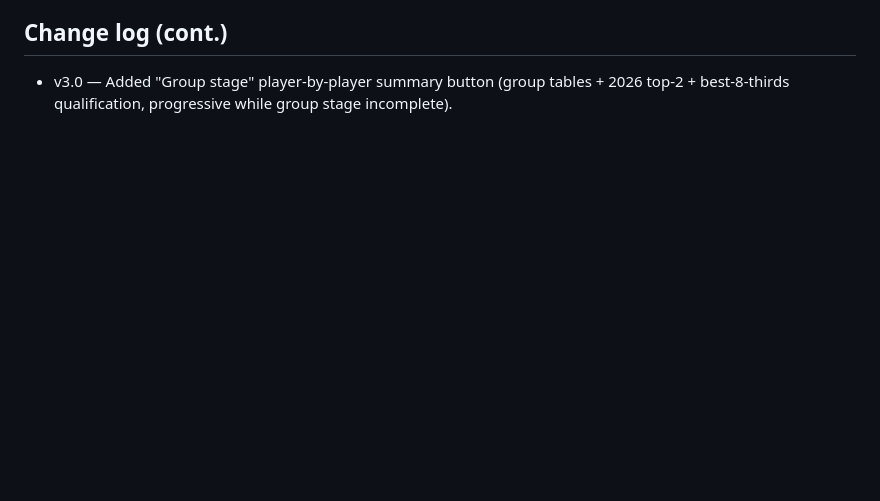
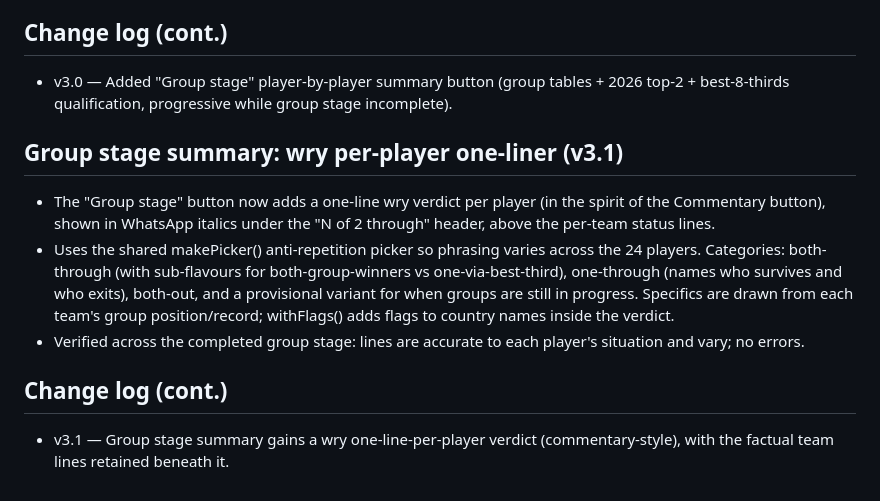
Before and after one commit to paulshep/worldcup2026, a Markdown page: SPEC.md, the part around the change. Rendered like a GitHub page; blank space fills up the shorter version.

Commit message:
Spec v3.1

```diff
--- a/SPEC.md
+++ b/SPEC.md
@@ -455,3 +455,11 @@ Fifth button: **"Commentary"** — a WhatsApp message in the voice of a traditio
 
 ## Change log (cont.)
 - v3.0 — Added "Group stage" player-by-player summary button (group tables + 2026 top-2 + best-8-thirds qualification, progressive while group stage incomplete).
+
+## Group stage summary: wry per-player one-liner (v3.1)
+- The "Group stage" button now adds a one-line wry verdict per player (in the spirit of the Commentary button), shown in WhatsApp italics under the "N of 2 through" header, above the per-team status lines.
+- Uses the shared makePicker() anti-repetition picker so phrasing varies across the 24 players. Categories: both-through (with sub-flavours for both-group-winners vs one-via-best-third), one-through (names who survives and who exits), both-out, and a provisional variant for when groups are still in progress. Specifics are drawn from each team's group position/record; withFlags() adds flags to country names inside the verdict.
+- Verified across the completed group stage: lines are accurate to each player's situation and vary; no errors.
+
+## Change log (cont.)
+- v3.1 — Group stage summary gains a wry one-line-per-player verdict (commentary-style), with the factual team lines retained beneath it.
```
